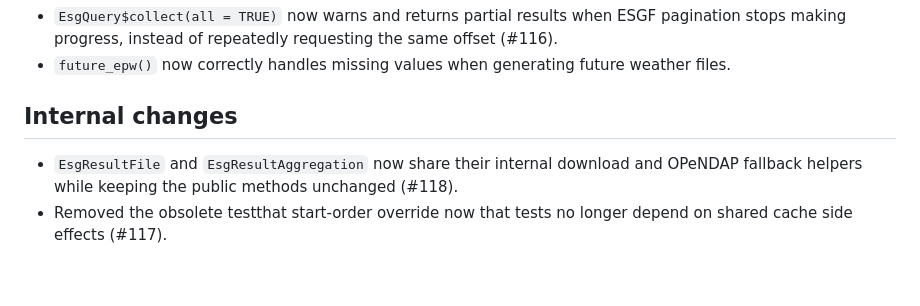
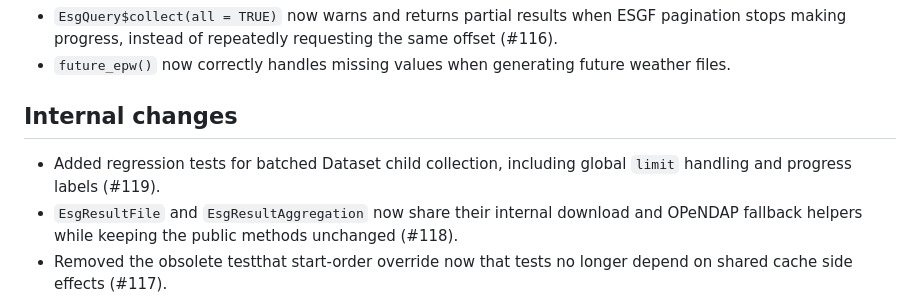
Before and after one commit to ideas-lab-nus/epwshiftr, a Markdown page: NEWS.md, the part around the change. GitHub-like rendering; blank space fills up the shorter version.

Commit message:
docs: record batched child collection tests

```diff
--- a/NEWS.md
+++ b/NEWS.md
@@ -17,6 +17,8 @@
 
 ## Internal changes
 
+* Added regression tests for batched Dataset child collection, including
+  global `limit` handling and progress labels (#119).
 * `EsgResultFile` and `EsgResultAggregation` now share their internal download
   and OPeNDAP fallback helpers while keeping the public methods unchanged
   (#118).
```
